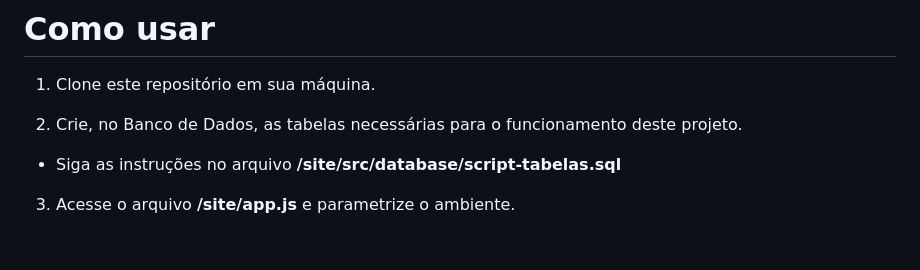
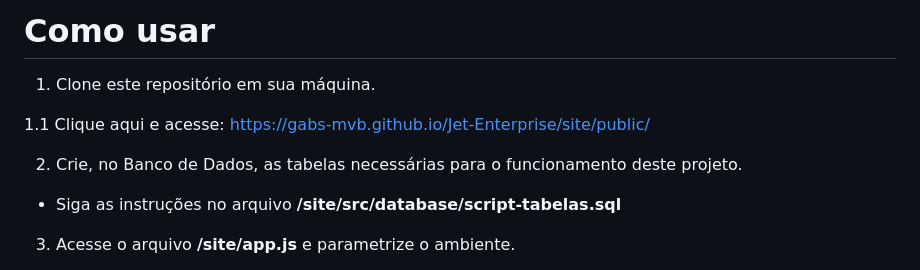
Before and after one commit to gabs-mvb/Jet-Enterprise, a Markdown page: README.md, the part around the change. Rendered like a GitHub page; blank space fills up the shorter version.

```diff
--- a/README.md
+++ b/README.md
@@ -19,8 +19,9 @@ O objetivo é monitorar e gerenciar o reabastecimento das prateleiras de forma e
 
 1. Clone este repositório em sua máquina.
 
+1.1 Clique aqui e acesse: https://gabs-mvb.github.io/Jet-Enterprise/site/public/
 
-1. Crie, no Banco de Dados, as tabelas necessárias para o funcionamento deste projeto.
+2. Crie, no Banco de Dados, as tabelas necessárias para o funcionamento deste projeto.
 - Siga as instruções no arquivo **/site/src/database/script-tabelas.sql**
 
 
```
